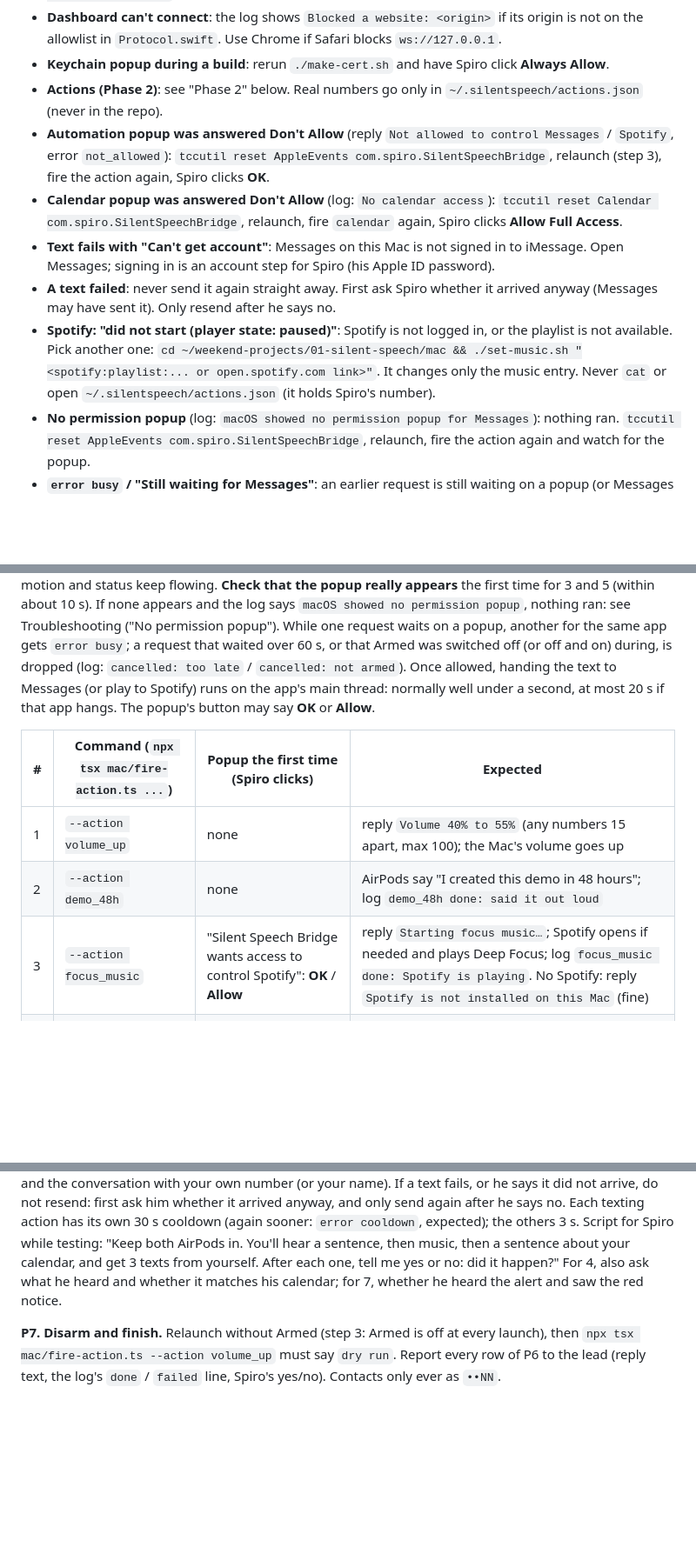
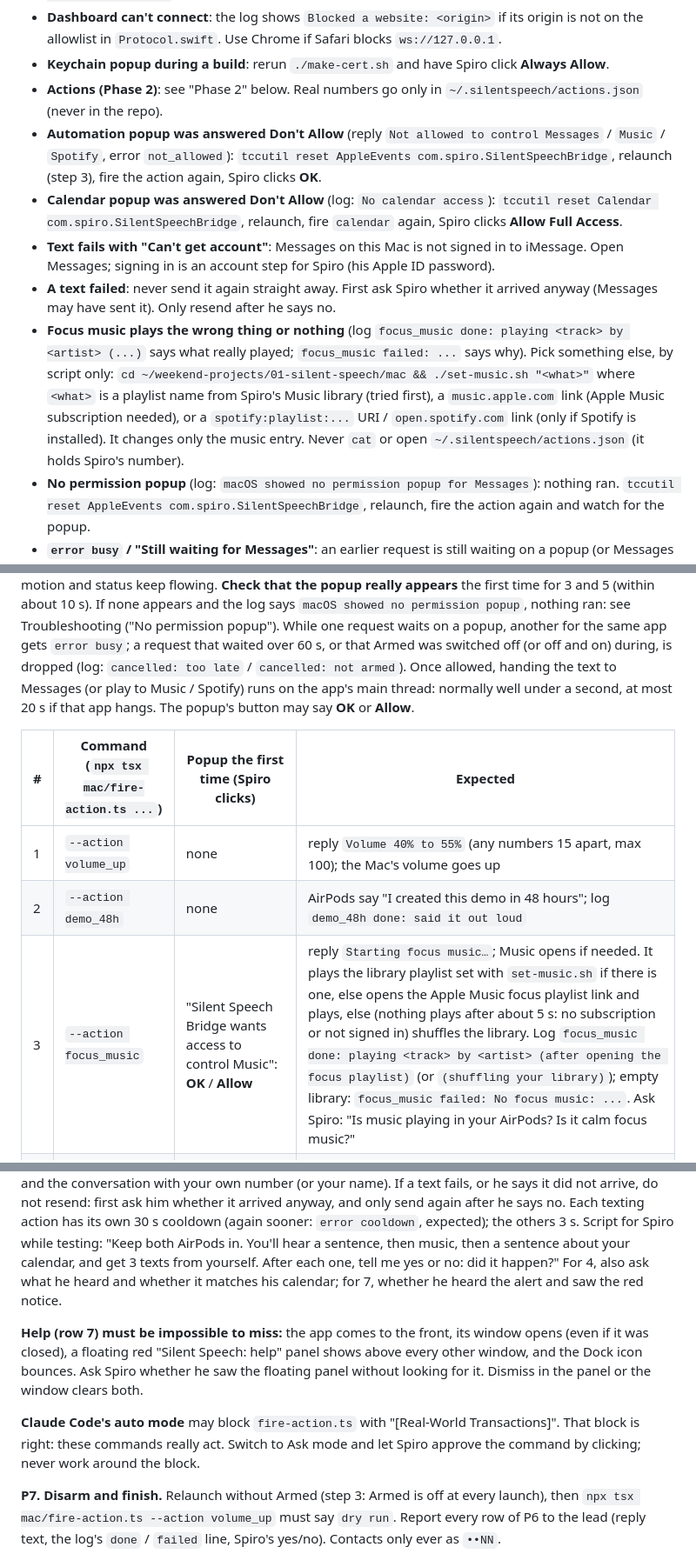
Before and after one commit to Spiro-12/weekend-projects, a Markdown page: 01-silent-speech/mac/SETUP.md, 3 parts joined by grey strips. Shown at 87% size. Drawn GitHub-style; blank space fills up the shorter version.

Commit message:
SETUP: Apple Music row, set-music.sh choices, unmissable help check, window close keeps running, auto mode block is approved in Ask mode
Co-Authored-By: Claude Opus 5.5 <noreply@anthropic.com>
Claude-Session: https://claude.ai/code/session_01BNSL6qk1bv6gor7EbPhNKm

```diff
--- a/01-silent-speech/mac/SETUP.md
+++ b/01-silent-speech/mac/SETUP.md
@@ -139,7 +140,7 @@ cd ~/weekend-projects/01-silent-speech && npm ci && npx tsx mac/check-bridge.ts
   `Protocol.swift`. Use Chrome if Safari blocks `ws://127.0.0.1`.
 - **Keychain popup during a build**: rerun `./make-cert.sh` and have Spiro click **Always Allow**.
 - **Actions (Phase 2)**: see "Phase 2" below. Real numbers go only in `~/.silentspeech/actions.json` (never in the repo).
-- **Automation popup was answered Don't Allow** (reply `Not allowed to control Messages` / `Spotify`, error `not_allowed`):
+- **Automation popup was answered Don't Allow** (reply `Not allowed to control Messages` / `Music` / `Spotify`, error `not_allowed`):
   `tccutil reset AppleEvents com.spiro.SilentSpeechBridge`, relaunch (step 3), fire the action again, Spiro clicks **OK**.
 - **Calendar popup was answered Don't Allow** (log: `No calendar access`): `tccutil reset Calendar com.spiro.SilentSpeechBridge`,
   relaunch, fire `calendar` again, Spiro clicks **Allow Full Access**.
@@ -147,9 +148,12 @@ cd ~/weekend-projects/01-silent-speech && npm ci && npx tsx mac/check-bridge.ts
   is an account step for Spiro (his Apple ID password).
 - **A text failed**: never send it again straight away. First ask Spiro whether it arrived anyway (Messages may have
   sent it). Only resend after he says no.
-- **Spotify: "did not start (player state: paused)"**: Spotify is not logged in, or the playlist is not available.
-  Pick another one: `cd ~/weekend-projects/01-silent-speech/mac && ./set-music.sh "<spotify:playlist:... or open.spotify.com link>"`.
-  It changes only the music entry. Never `cat` or open `~/.silentspeech/actions.json` (it holds Spiro's number).
+- **Focus music plays the wrong thing or nothing** (log `focus_music done: playing <track> by <artist> (...)` says
+  what really played; `focus_music failed: ...` says why). Pick something else, by script only:
+  `cd ~/weekend-projects/01-silent-speech/mac && ./set-music.sh "<what>"` where `<what>` is a playlist name from
+  Spiro's Music library (tried first), a `music.apple.com` link (Apple Music subscription needed), or a
+  `spotify:playlist:...` URI / `open.spotify.com` link (only if Spotify is installed). It changes only the music
+  entry. Never `cat` or open `~/.silentspeech/actions.json` (it holds Spiro's number).
 - **No permission popup** (log: `macOS showed no permission popup for Messages`): nothing ran.
   `tccutil reset AppleEvents com.spiro.SilentSpeechBridge`, relaunch, fire the action again and watch for the popup.
 - **`error busy` / "Still waiting for Messages"**: an earlier request is still waiting on a popup (or Messages is
@@ -228,14 +232,14 @@ Permission popups do not freeze the app: the question waits in the background an
 says `macOS showed no permission popup`, nothing ran: see Troubleshooting ("No permission popup"). While one request
 waits on a popup, another for the same app gets `error busy`; a request that waited over 60 s, or that Armed was
 switched off (or off and on) during, is dropped (log: `cancelled: too late` / `cancelled: not armed`).
-Once allowed, handing the text to Messages (or play to Spotify) runs on the app's main thread: normally well under a
+Once allowed, handing the text to Messages (or play to Music / Spotify) runs on the app's main thread: normally well under a
 second, at most 20 s if that app hangs. The popup's button may say **OK** or **Allow**.
 
 | # | Command (`npx tsx mac/fire-action.ts ...`) | Popup the first time (Spiro clicks) | Expected |
 |---|---|---|---|
 | 1 | `--action volume_up` | none | reply `Volume 40% to 55%` (any numbers 15 apart, max 100); the Mac's volume goes up |
 | 2 | `--action demo_48h` | none | AirPods say "I created this demo in 48 hours"; log `demo_48h done: said it out loud` |
-| 3 | `--action focus_music` | "Silent Speech Bridge wants access to control Spotify": **OK** / **Allow** | reply `Starting focus music…`; Spotify opens if needed and plays Deep Focus; log `focus_music done: Spotify is playing`. No Spotify: reply `Spotify is not installed on this Mac` (fine) |
+| 3 | `--action focus_music` | "Silent Speech Bridge wants access to control Music": **OK** / **Allow** | reply `Starting focus music…`; Music opens if needed. It plays the library playlist set with `set-music.sh` if there is one, else opens the Apple Music focus playlist link and plays, else (nothing plays after about 5 s: no subscription or not signed in) shuffles the library. Log `focus_music done: playing <track> by <artist> (after opening the focus playlist)` (or `(shuffling your library)`); empty library: `focus_music failed: No focus music: ...`. Ask Spiro: "Is music playing in your AirPods? Is it calm focus music?" |
 | 4 | `--action calendar` | "would like full access to your calendar": **Allow Full Access** | reply `Working on it`, then the AirPods say one sentence about today; log `calendar done: N event(s) today, said a summary from the on device model` (or `the plain list` when Apple Intelligence is off) |
 | 5 | `--action text_mom --yes-really` | "wants access to control Messages": **OK** / **Allow** | reply `Sending a text to ••NN…`; log `text_mom done: handed to Messages for ••NN`; his iPhone gets "On my way!" |
 | 6 | `--action call_back --yes-really` | none | text "Can't talk now, call me back later" |
@@ -251,6 +255,13 @@ Script for Spiro while testing: "Keep both AirPods in. You'll hear a sentence, t
 calendar, and get 3 texts from yourself. After each one, tell me yes or no: did it happen?" For 4, also ask what he
 heard and whether it matches his calendar; for 7, whether he heard the alert and saw the red notice.
 
+**Help (row 7) must be impossible to miss:** the app comes to the front, its window opens (even if it was closed),
+a floating red "Silent Speech: help" panel shows above every other window, and the Dock icon bounces. Ask Spiro
+whether he saw the floating panel without looking for it. Dismiss in the panel or the window clears both.
+
+**Claude Code's auto mode** may block `fire-action.ts` with "[Real-World Transactions]". That block is right: these
+commands really act. Switch to Ask mode and let Spiro approve the command by clicking; never work around the block.
+
 **P7. Disarm and finish.** Relaunch without Armed (step 3: Armed is off at every launch), then
 `npx tsx mac/fire-action.ts --action volume_up` must say `dry run`. Report every row of P6 to the lead (reply text,
 the log's `done` / `failed` line, Spiro's yes/no). Contacts only ever as `••NN`.
```
Also changed, not shown: other parts of 01-silent-speech/mac/SETUP.md (+2 -1 lines).
